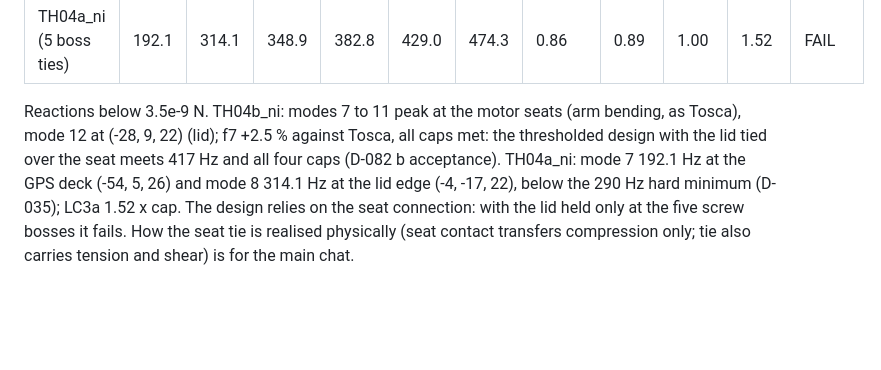
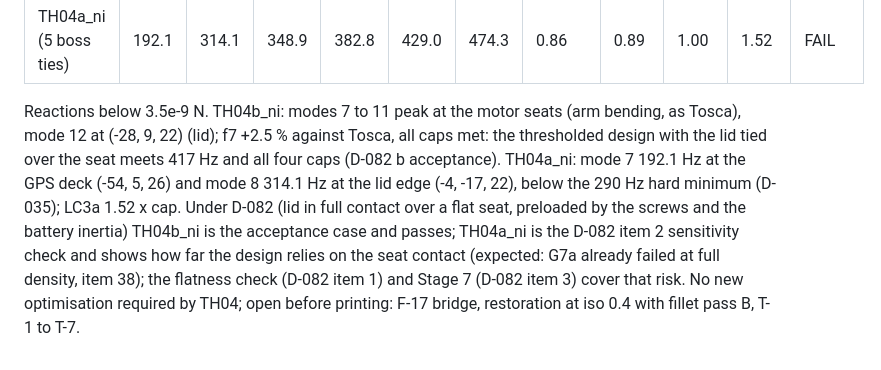
Before and after one commit to migueldiaslima/drone-revB, a Markdown page: docs/stage6_build_log_v03B.md, the part around the change. Rendered like a GitHub page; blank space fills up the shorter version.

Commit message:
Build log item 45: TH04a_ni read as the D-082 sensitivity check, not an open question
Co-Authored-By: Claude Opus 5.5 <noreply@anthropic.com>
Claude-Session: https://claude.ai/code/session_01DuqGQM3kTcewrsx2uo6DFB

```diff
--- a/docs/stage6_build_log_v03B.md
+++ b/docs/stage6_build_log_v03B.md
@@ -513,4 +513,4 @@ Support reactions below 3.8e-9 N. Static energies of TH04b within 0.06 of Tosca
 | TH04b_ni (seat tie) | 426.8 | 432.4 | 436.3 | 436.6 | 520.0 | 525.1 | 0.73 | 0.66 | 0.76 | 0.98 | PASS |
 | TH04a_ni (5 boss ties) | 192.1 | 314.1 | 348.9 | 382.8 | 429.0 | 474.3 | 0.86 | 0.89 | 1.00 | 1.52 | FAIL |
 
-Reactions below 3.5e-9 N. TH04b_ni: modes 7 to 11 peak at the motor seats (arm bending, as Tosca), mode 12 at (-28, 9, 22) (lid); f7 +2.5 % against Tosca, all caps met: the thresholded design with the lid tied over the seat meets 417 Hz and all four caps (D-082 b acceptance). TH04a_ni: mode 7 192.1 Hz at the GPS deck (-54, 5, 26) and mode 8 314.1 Hz at the lid edge (-4, -17, 22), below the 290 Hz hard minimum (D-035); LC3a 1.52 x cap. The design relies on the seat connection: with the lid held only at the five screw bosses it fails. How the seat tie is realised physically (seat contact transfers compression only; tie also carries tension and shear) is for the main chat.
+Reactions below 3.5e-9 N. TH04b_ni: modes 7 to 11 peak at the motor seats (arm bending, as Tosca), mode 12 at (-28, 9, 22) (lid); f7 +2.5 % against Tosca, all caps met: the thresholded design with the lid tied over the seat meets 417 Hz and all four caps (D-082 b acceptance). TH04a_ni: mode 7 192.1 Hz at the GPS deck (-54, 5, 26) and mode 8 314.1 Hz at the lid edge (-4, -17, 22), below the 290 Hz hard minimum (D-035); LC3a 1.52 x cap. Under D-082 (lid in full contact over a flat seat, preloaded by the screws and the battery inertia) TH04b_ni is the acceptance case and passes; TH04a_ni is the D-082 item 2 sensitivity check and shows how far the design relies on the seat contact (expected: G7a already failed at full density, item 38); the flatness check (D-082 item 1) and Stage 7 (D-082 item 3) cover that risk. No new optimisation required by TH04; open before printing: F-17 bridge, restoration at iso 0.4 with fillet pass B, T-1 to T-7.
```
